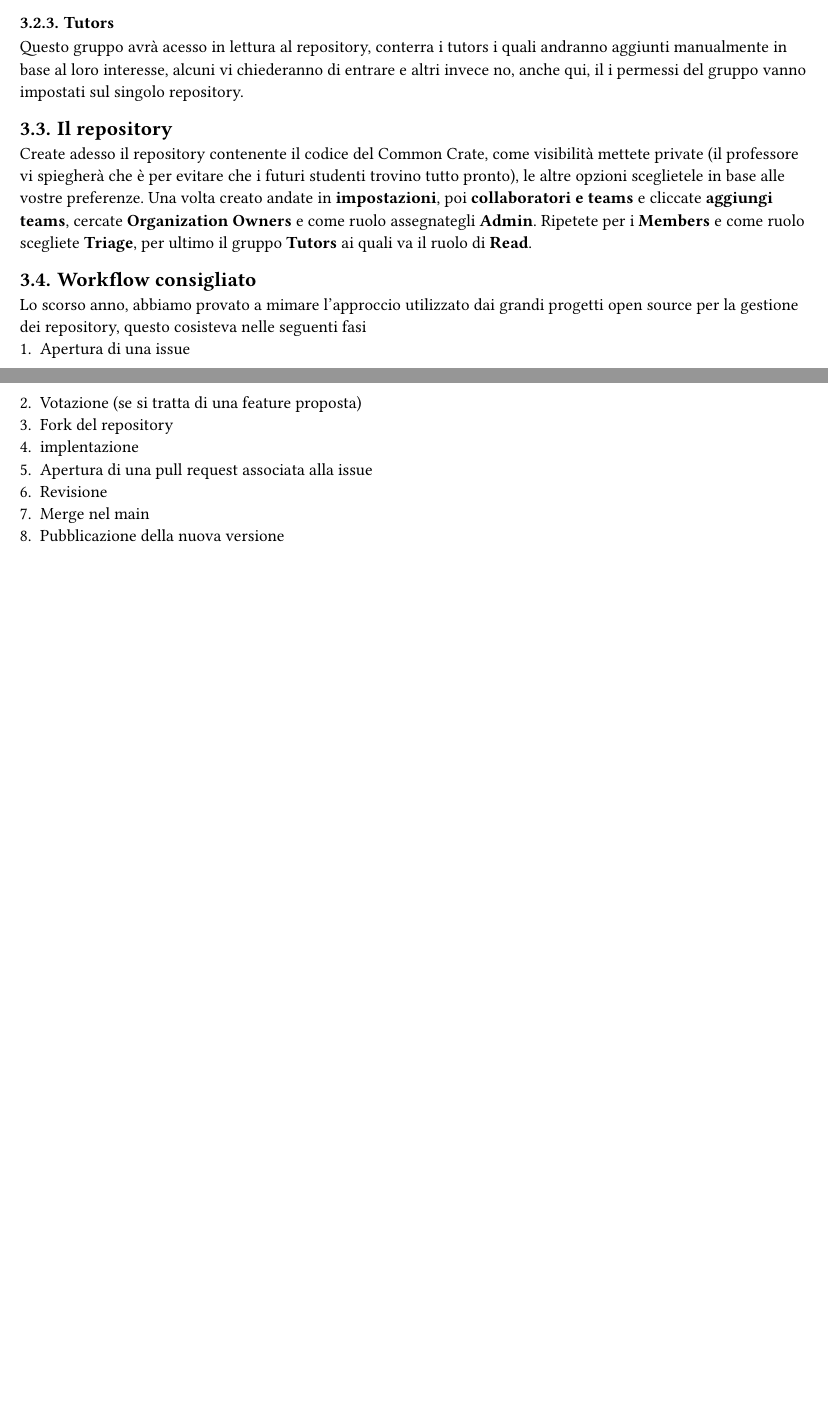
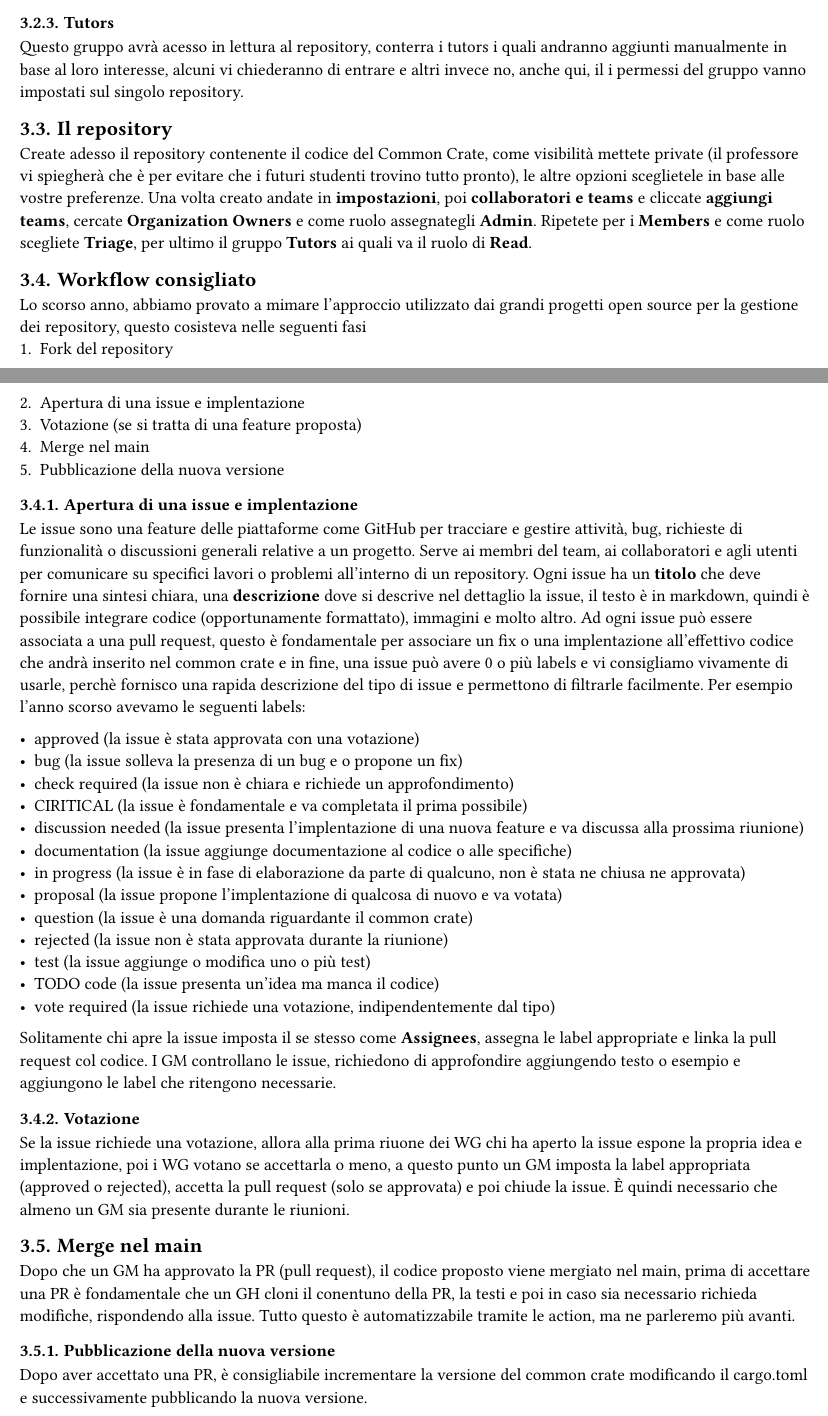
Before and after one commit to Toniolo-Marco/git-for-dummies, a Typst document (src/main.typ, which reads src/organization.typ): two parts of pages 6 and 7 of 7, joined at a grey line, cut so that both start at the same text, the shorter picture padded with empty space. Compiled offline with Typst 0.15; a missing font is replaced by an installed copy or a similar font.

Commit message:
Conclusione organization.

```diff
--- a/src/organization.typ
+++ b/src/organization.typ
@@ -32,11 +32,37 @@ scegliete *Triage*, per ultimo il gruppo *Tutors* ai quali va il ruolo di *Read*
 
 == Workflow consigliato
 Lo scorso anno, abbiamo provato a mimare l'approccio utilizzato dai grandi progetti open source per la gestione dei repository, questo cosisteva nelle seguenti fasi
-+ Apertura di una issue
++ Fork del repository
++ Apertura di una issue e implentazione
 + Votazione (se si tratta di una feature proposta)
-+ Fork del repository
-+ implentazione
-+ Apertura di una pull request associata alla issue
-+ Revisione
 + Merge nel main
 + Pubblicazione della nuova versione
+
+=== Apertura di una issue e implentazione
+Le issue sono una feature delle piattaforme come GitHub per tracciare e gestire attività, bug, richieste di funzionalità o discussioni generali relative a un progetto. Serve ai membri del team, ai collaboratori e agli utenti per comunicare su specifici lavori o problemi all'interno di un repository.
+Ogni issue ha un *titolo* che deve fornire una sintesi chiara, una *descrizione* dove si descrive nel dettaglio la issue, il testo è in markdown, quindi è possibile integrare codice (opportunamente formattato), immagini e molto altro. Ad ogni issue può essere associata a una pull request, questo è fondamentale per associare un fix o una implentazione all'effettivo codice che andrà inserito nel common crate e in fine, una issue può avere 0 o più labels e vi consigliamo vivamente di usarle, perchè fornisco una rapida descrizione del tipo di issue e permettono di filtrarle facilmente. Per esempio l'anno scorso avevamo le seguenti labels:
+
+- approved (la issue è stata approvata con una votazione)
+- bug (la issue solleva la presenza di un bug e o propone un fix)
+- check required (la issue non è chiara e richiede un approfondimento)
+- CIRITICAL (la issue è fondamentale e va completata il prima possibile)
+- discussion needed (la issue presenta l'implentazione di una nuova feature e va discussa alla prossima riunione)
+- documentation (la issue aggiunge documentazione al codice o alle specifiche)
+- in progress (la issue è in fase di elaborazione da parte di qualcuno, non è stata ne chiusa ne approvata)
+- proposal (la issue propone l'implentazione di qualcosa di nuovo e va votata)
+- question (la issue è una domanda riguardante il common crate)
+- rejected (la issue non è stata approvata durante la riunione)
+- test (la issue aggiunge o modifica uno o più test)
+- TODO code (la issue presenta un'idea ma manca il codice)
+- vote required (la issue richiede una votazione, indipendentemente dal tipo)
+
+Solitamente chi apre la issue imposta il se stesso come *Assignees*, assegna le label appropriate e linka la pull request col codice. I GM controllano le issue, richiedono di approfondire aggiungendo testo o esempio e aggiungono le label che ritengono necessarie.
+
+=== Votazione
+Se la issue richiede una votazione, allora alla prima riuone dei WG chi ha aperto la issue espone la propria idea e implentazione, poi i WG votano se accettarla o meno, a questo punto un GM imposta la label appropriata (approved o rejected), accetta la pull request (solo se approvata) e poi chiude la issue. È quindi necessario che almeno un GM sia presente durante le riunioni.
+
+== Merge nel main
+Dopo che un GM ha approvato la PR (pull request), il codice proposto viene mergiato nel main, prima di accettare una PR è fondamentale che un GH cloni il conentuno della PR, la testi e poi in caso sia necessario richieda modifiche, rispondendo alla issue. Tutto questo è automatizzabile tramite le action, ma ne parleremo più avanti.
+
+=== Pubblicazione della nuova versione
+Dopo aver accettato una PR, è consigliabile incrementare la versione del common crate modificando il cargo.toml e successivamente pubblicando la nuova versione.
```
Also changed, not shown: src/main.typ (+0 -2 lines).
